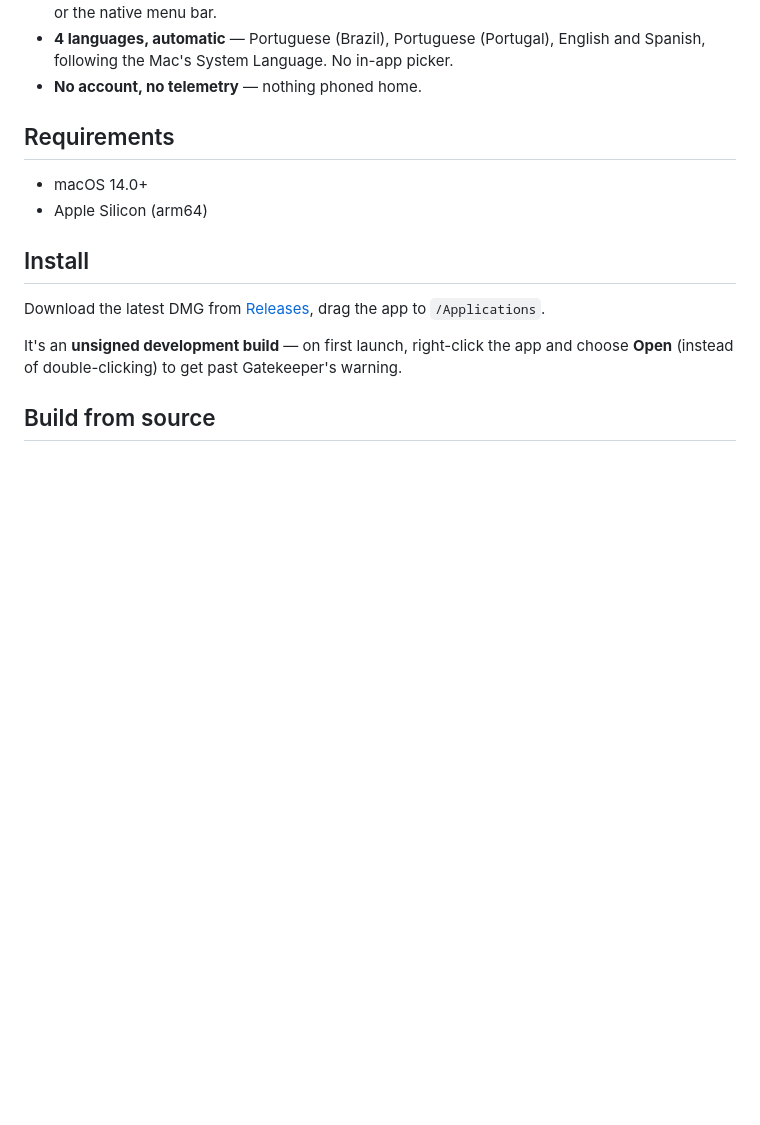
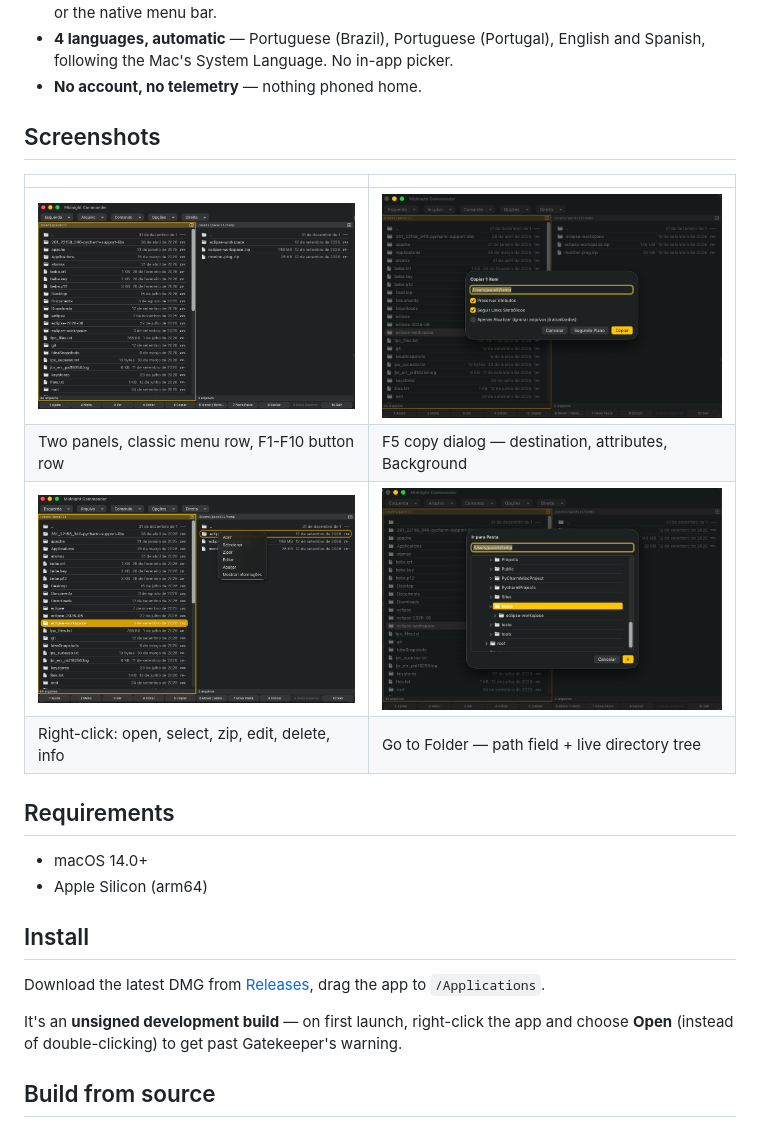
Before and after one commit to josepacelli/mc-gui, a Markdown page: README.md, the part around the change. GitHub-like rendering; pictures changed too: docs/screenshots/context-menu.png (added), docs/screenshots/copy-dialog.png (added), docs/screenshots/dual-pane.png (added); blank space fills up the shorter version.

Commit message:
docs: add real app screenshots to README and landing page
Replaces the hand-drawn ASCII mock in the landing page's How It Works
section with a real dual-pane screenshot, adds a Screenshots gallery
(copy dialog, context menu, Go to Folder, volumes menu), and adds the
same 4 highlights to the README.

```diff
--- a/README.md
+++ b/README.md
@@ -35,6 +35,15 @@ Landing page: **[mc.jpmo.dev.br](https://mc.jpmo.dev.br)**
 - **4 languages, automatic** — Portuguese (Brazil), Portuguese (Portugal), English and
   Spanish, following the Mac's System Language. No in-app picker.
 - **No account, no telemetry** — nothing phoned home.
+
+## Screenshots
+
+| | |
+| --- | --- |
+| ![Dual-pane window](docs/screenshots/dual-pane.png) | ![Copy dialog](docs/screenshots/copy-dialog.png) |
+| Two panels, classic menu row, F1-F10 button row | F5 copy dialog — destination, attributes, Background |
+| ![Context menu](docs/screenshots/context-menu.png) | ![Go to Folder](docs/screenshots/go-to-folder.png) |
+| Right-click: open, select, zip, edit, delete, info | Go to Folder — path field + live directory tree |
 
 ## Requirements
 
```
Also changed, not shown: docs/screenshots/volumes-menu.png (added), 2 other files.
